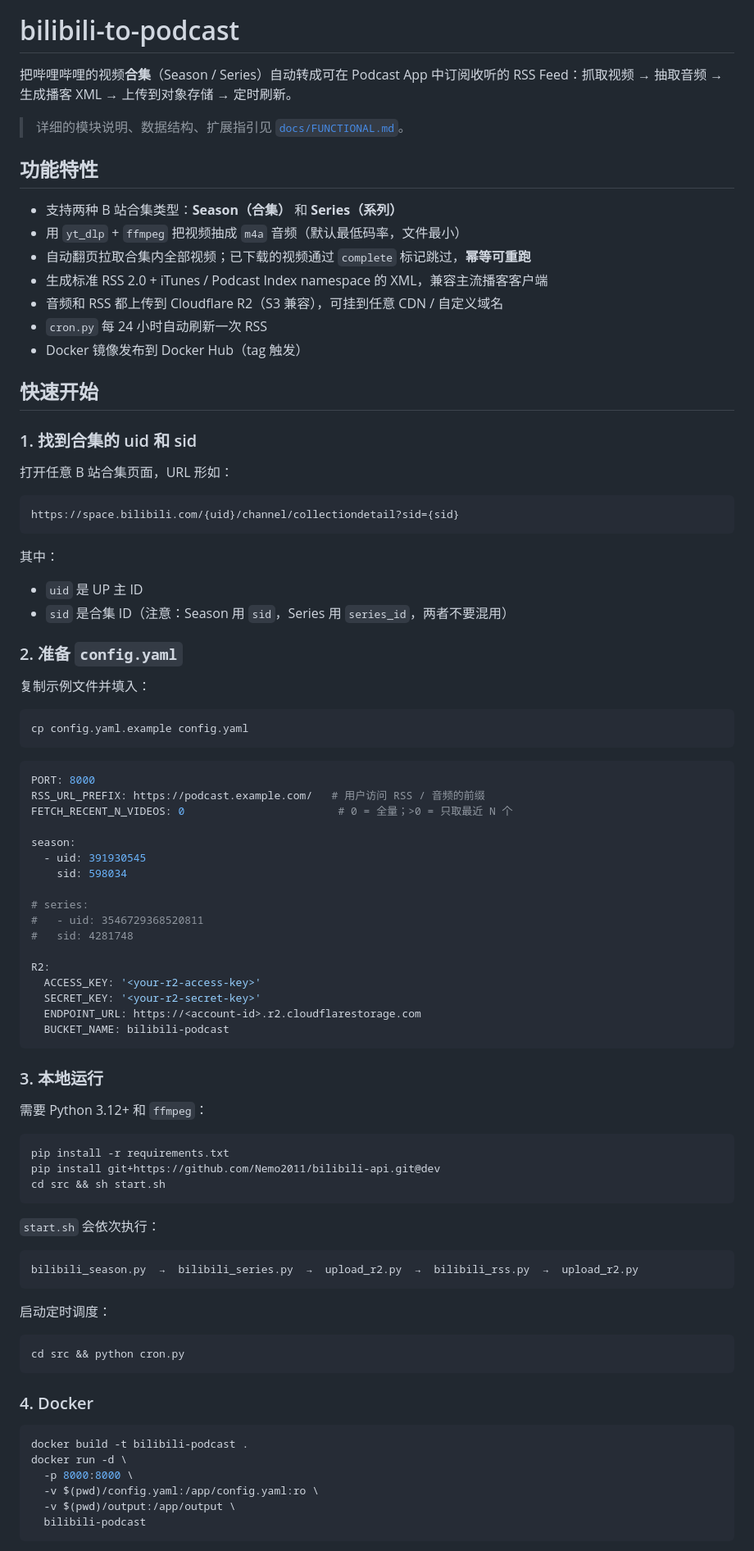
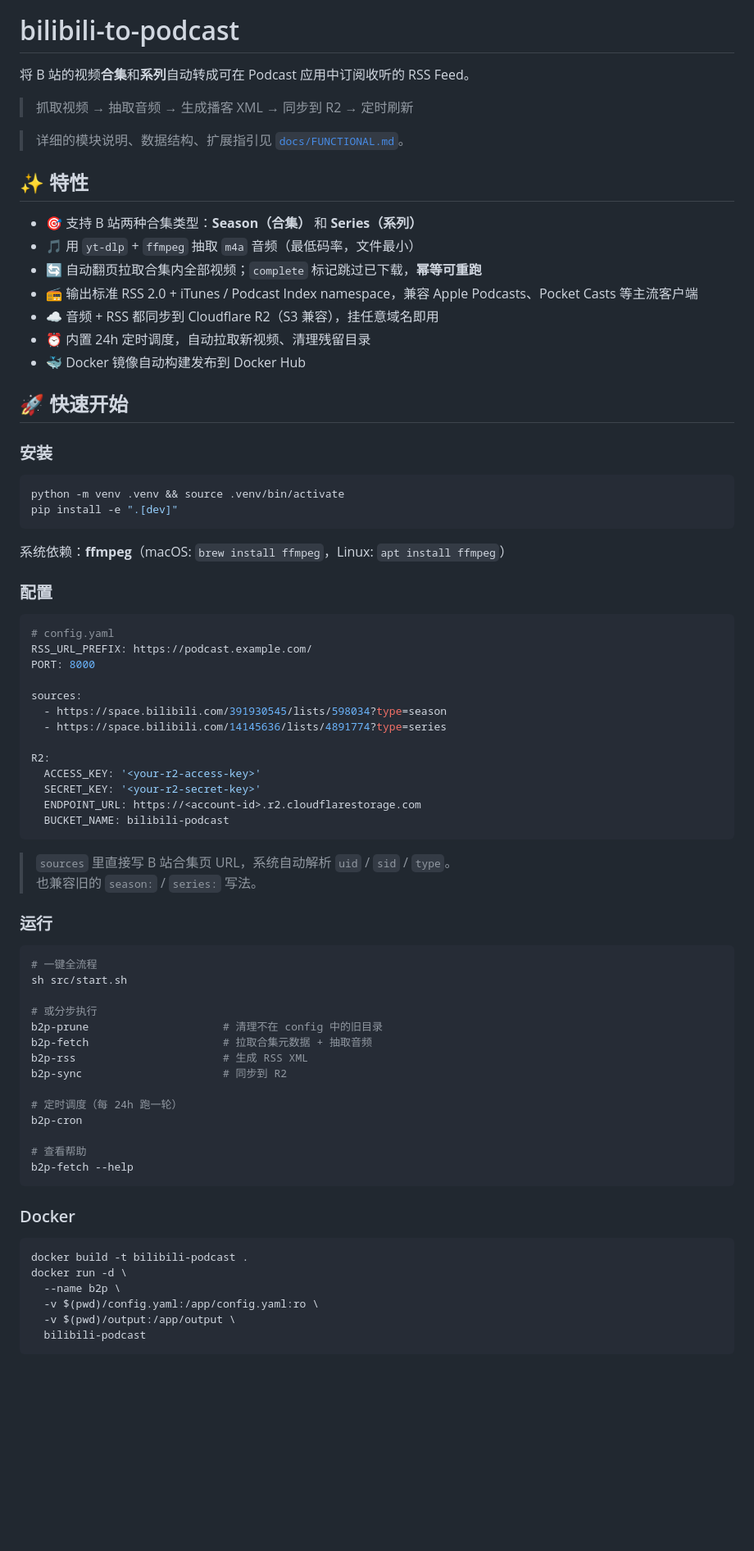
Before and after one commit to TangMisaka23001/bilibili-to-podcast, a Markdown page: README.md, the part around one of its changes. Shown at 82% size. Drawn GitHub-style; blank space fills up the shorter version.

````diff
--- a/README.md
+++ b/README.md
@@ -1,54 +9,42 @@
 # bilibili-to-podcast
 
-把哔哩哔哩的视频**合集**（Season / Series）自动转成可在 Podcast App 中订阅收听的 RSS Feed：抓取视频 → 抽取音频 → 生成播客 XML → 上传到对象存储 → 定时刷新。
+将 B 站的视频**合集**和**系列**自动转成可在 Podcast 应用中订阅收听的 RSS Feed。
+
+> 抓取视频 → 抽取音频 → 生成播客 XML → 同步到 R2 → 定时刷新
 
 > 详细的模块说明、数据结构、扩展指引见 [`docs/FUNCTIONAL.md`](docs/FUNCTIONAL.md)。
 
-## 功能特性
+## ✨ 特性
 
-- 支持两种 B 站合集类型：**Season（合集）** 和 **Series（系列）**
-- 用 `yt_dlp` + `ffmpeg` 把视频抽成 `m4a` 音频（默认最低码率，文件最小）
-- 自动翻页拉取合集内全部视频；已下载的视频通过 `complete` 标记跳过，**幂等可重跑**
-- 生成标准 RSS 2.0 + iTunes / Podcast Index namespace 的 XML，兼容主流播客客户端
-- 音频和 RSS 都上传到 Cloudflare R2（S3 兼容），可挂到任意 CDN / 自定义域名
-- `cron.py` 每 24 小时自动刷新一次 RSS
-- Docker 镜像发布到 Docker Hub（tag 触发）
+- 🎯 支持 B 站两种合集类型：**Season（合集）** 和 **Series（系列）**
+- 🎵 用 `yt-dlp` + `ffmpeg` 抽取 `m4a` 音频（最低码率，文件最小）
+- 🔄 自动翻页拉取合集内全部视频；`complete` 标记跳过已下载，**幂等可重跑**
+- 📻 输出标准 RSS 2.0 + iTunes / Podcast Index namespace，兼容 Apple Podcasts、Pocket Casts 等主流客户端
+- ☁️ 音频 + RSS 都同步到 Cloudflare R2（S3 兼容），挂任意域名即用
+- ⏰ 内置 24h 定时调度，自动拉取新视频、清理残留目录
+- 🐳 Docker 镜像自动构建发布到 Docker Hub
 
-## 快速开始
+## 🚀 快速开始
 
-### 1. 找到合集的 uid 和 sid
+### 安装
 
-打开任意 B 站合集页面，URL 形如：
-
-```
-https://space.bilibili.com/{uid}/channel/collectiondetail?sid={sid}
+```bash
+python -m venv .venv && source .venv/bin/activate
+pip install -e ".[dev]"
 ```
 
-其中：
+系统依赖：**ffmpeg**（macOS: `brew install ffmpeg`，Linux: `apt install ffmpeg`）
 
-- `uid` 是 UP 主 ID
-- `sid` 是合集 ID（注意：Season 用 `sid`，Series 用 `series_id`，两者不要混用）
-
-### 2. 准备 `config.yaml`
-
-复制示例文件并填入：
-
-```bash
-cp config.yaml.example config.yaml
-```
+### 配置
 
 ```yaml
+# config.yaml
+RSS_URL_PREFIX: https://podcast.example.com/
 PORT: 8000
-RSS_URL_PREFIX: https://podcast.example.com/   # 用户访问 RSS / 音频的前缀
-FETCH_RECENT_N_VIDEOS: 0                        # 0 = 全量；>0 = 只取最近 N 个
 
-season:
-  - uid: 391930545
-    sid: 598034
-
-# series:
-#   - uid: 3546729368520811
-#   sid: 4281748
+sources:
+  - https://space.bilibili.com/391930545/lists/598034?type=season
+  - https://space.bilibili.com/14145636/lists/4891774?type=series
 
 R2:
   ACCESS_KEY: '<your-r2-access-key>'
@@ -57,34 +53,34 @@ R2:
   BUCKET_NAME: bilibili-podcast
 ```
 
-### 3. 本地运行
+> `sources` 里直接写 B 站合集页 URL，系统自动解析 `uid` / `sid` / `type`。
+> 也兼容旧的 `season:` / `series:` 写法。
 
-需要 Python 3.12+ 和 `ffmpeg`：
+### 运行
 
 ```bash
-pip install -r requirements.txt
-pip install git+https://github.com/Nemo2011/bilibili-api.git@dev
-cd src && sh start.sh
+# 一键全流程
+sh src/start.sh
+
+# 或分步执行
+b2p-prune                     # 清理不在 config 中的旧目录
+b2p-fetch                     # 拉取合集元数据 + 抽取音频
+b2p-rss                       # 生成 RSS XML
+b2p-sync                      # 同步到 R2
+
+# 定时调度（每 24h 跑一轮）
+b2p-cron
+
+# 查看帮助
+b2p-fetch --help
 ```
 
-`start.sh` 会依次执行：
-
-```
-bilibili_season.py  →  bilibili_series.py  →  upload_r2.py  →  bilibili_rss.py  →  upload_r2.py
-```
-
-启动定时调度：
-
-```bash
-cd src && python cron.py
-```
-
-### 4. Docker
+### Docker
 
 ```bash
 docker build -t bilibili-podcast .
 docker run -d \
-  -p 8000:8000 \
+  --name b2p \
   -v $(pwd)/config.yaml:/app/config.yaml:ro \
   -v $(pwd)/output:/app/output \
   bilibili-podcast
````
Also changed, not shown: other parts of README.md (+74 -205 lines).
